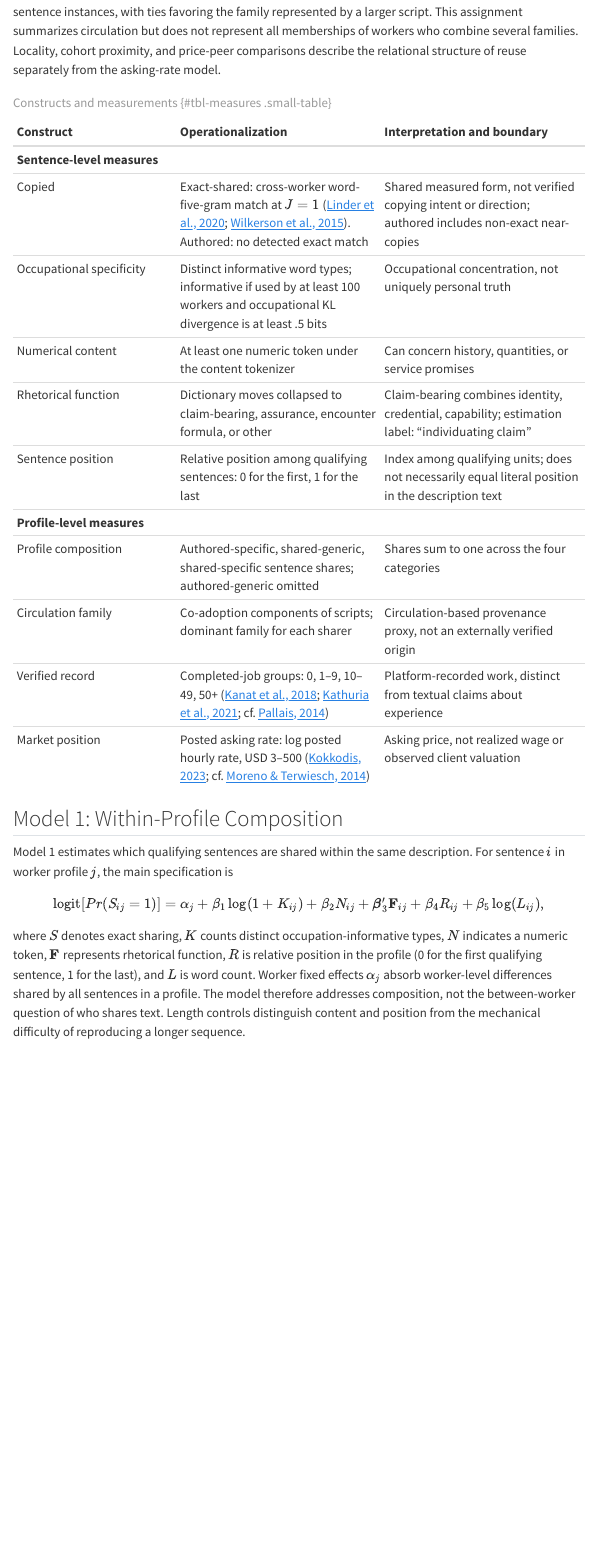
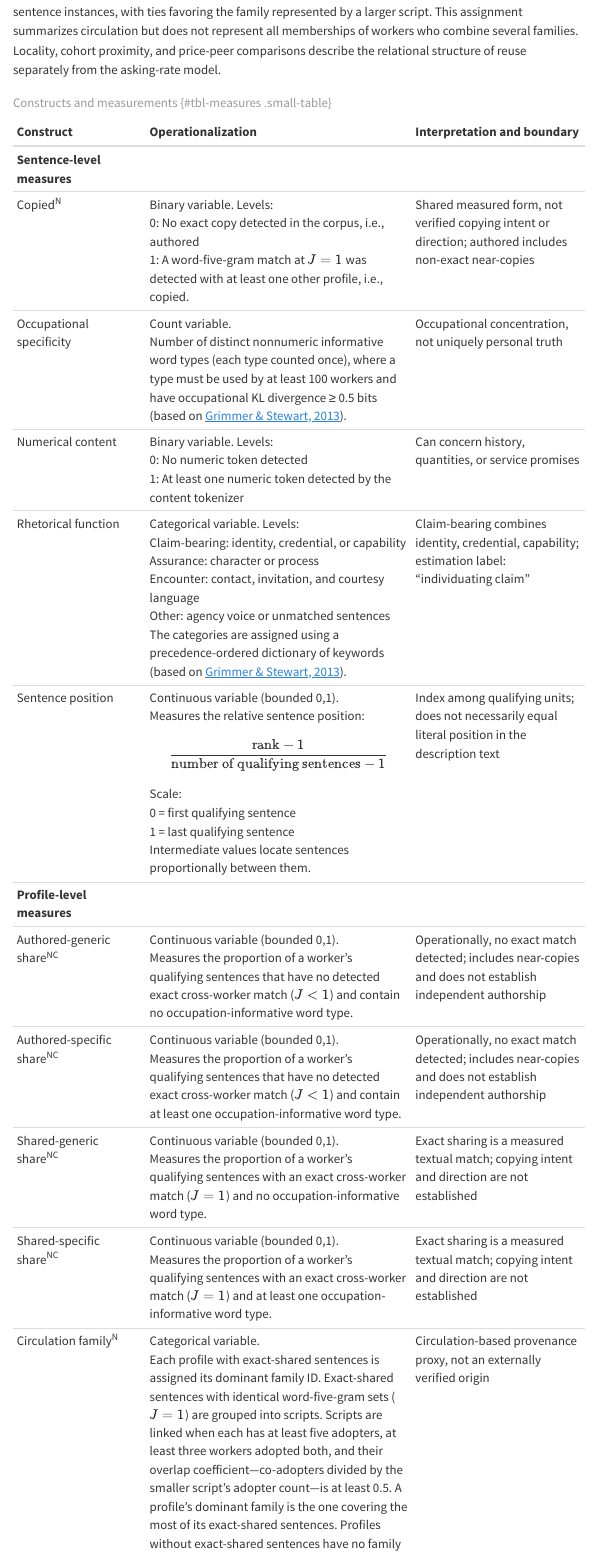
Before and after one commit to julianprester/dpkw-text-reuse, a Quarto document (PAPER.qmd): the page in a window 1100 px wide, from 10580 px down. Rendered offline with R 4.5, knitr and Pandoc in place of Quarto, with nearby package versions; menus at the side of the page are left out.

Commit message:
refine measurement table

```diff
--- a/PAPER.qmd
+++ b/PAPER.qmd
@@ -381,15 +381,16 @@ This assignment summarizes circulation but does not represent all memberships of
 Locality, cohort proximity, and price-peer comparisons describe the relational structure of reuse separately from the asking-rate model.
 
 | Construct | Operationalization | Interpretation and boundary |
-|:---|:----|:----|
+|:--|:-----|:---|
 | **Sentence-level measures** | | |
-| Copied | Exact-shared: cross-worker word-five-gram match at $J=1$ [@WilkersonEtAl2015; @LinderEtAl2020]. Authored: no detected exact match | Shared measured form, not verified copying intent or direction; authored includes non-exact near-copies |
-| Occupational specificity | Distinct informative word types; informative if used by at least 100 workers and occupational KL divergence is at least .5 bits | Occupational concentration, not uniquely personal truth |
-| Numerical content | At least one numeric token under the content tokenizer | Can concern history, quantities, or service promises |
-| Rhetorical function | Dictionary moves collapsed to claim-bearing, assurance, encounter formula, or other | Claim-bearing combines identity, credential, capability; estimation label: “individuating claim” |
-| Sentence position | Relative position among qualifying sentences: 0 for the first, 1 for the last | Index among qualifying units; does not necessarily equal literal position in the description text |
+| Copied<sup>N</sup> | Binary variable. Levels:<br>0: No exact copy detected in the corpus, i.e., authored<br>1: A word-five-gram match at $J=1$ was detected with at least one other profile, i.e., copied. | Shared measured form, not verified copying intent or direction; authored includes non-exact near-copies |
+| Occupational specificity | Count variable.<br>Number of distinct nonnumeric informative word types (each type counted once), where a type must be used by at least 100 workers and have occupational KL divergence ≥ 0.5 bits [based on @GrimmerStewart2013].  | Occupational concentration, not uniquely personal truth |
+| Numerical content | Binary variable. Levels:<br>0: No numeric token detected<br>1: At least one numeric token detected by the content tokenizer  | Can concern history, quantities, or service promises |
+| Rhetorical function | Categorical variable. Levels:<br>Claim-bearing: identity, credential, or capability<br>Assurance: character or process<br>Encounter: contact, invitation, and courtesy language<br>Other: agency voice or unmatched sentences<br>The categories are assigned using a precedence-ordered dictionary of keywords [based on @GrimmerStewart2013].   | Claim-bearing combines identity, credential, capability; estimation label: “individuating claim” |
+| Sentence position | Continuous variable (bounded 0,1).<br>Measures the relative sentence position: $$\frac{\text{rank}-1}{\text{number of qualifying sentences}-1}$$ Scale:<br>0 = first qualifying sentence<br>1 = last qualifying sentence<br>Intermediate values locate sentences proportionally between them.| Index among qualifying units; does not necessarily equal literal position in the description text |
 | **Profile-level measures** | | |
-| Profile composition | Authored-specific, shared-generic, shared-specific sentence shares; authored-generic omitted | Shares sum to one across the four categories |
-| Circulation family | Co-adoption components of scripts; dominant family for each sharer | Circulation-based provenance proxy, not an externally verified origin |
-| Verified record | Completed-job groups: 0, 1–9, 10–49, 50+ [cf. @Pallais2014; @KanatHongRaghu2018; @KathuriaEtAl2021] | Platform-recorded work, distinct from textual claims about experience |
-| Market position | Posted asking rate: log posted hourly rate, USD 3–500 [cf. @MorenoTerwiesch2014; @Kokkodis2023] | Asking price, not realized wage or observed client valuation |
+| Authored-generic share<sup>N</sup><sup>C</sup> | Continuous variable (bounded 0,1).<br>Measures the proportion of a worker's qualifying sentences that have no detected exact cross-worker match ($J<1$) and contain no occupation-informative word type. | Operationally, no exact match detected; includes near-copies and does not establish independent authorship |
+| Authored-specific share<sup>N</sup><sup>C</sup> | Continuous variable (bounded 0,1).<br>Measures the proportion of a worker's qualifying sentences that have no detected exact cross-worker match ($J<1$) and contain at least one occupation-informative word type. | Operationally, no exact match detected; includes near-copies and does not establish independent authorship |
+| Shared-generic share<sup>N</sup><sup>C</sup> | Continuous variable (bounded 0,1).<br>Measures the proportion of a worker's qualifying sentences with an exact cross-worker match ($J=1$) and no occupation-informative word type. | Exact sharing is a measured textual match; copying intent and direction are not established |
+| Shared-specific share<sup>N</sup><sup>C</sup> | Continuous variable (bounded 0,1).<br>Measures the proportion of a worker's qualifying sentences with an exact cross-worker match ($J=1$) and at least one occupation-informative word type. | Exact sharing is a measured textual match; copying intent and direction are not established |
+| Circulation family<sup>N</sup> | Categorical variable.<br>Each profile with exact-shared sentences is assigned its dominant family ID. Exact-shared sentences with identical word-five-gram sets ($J=1$) are grouped into scripts. Scripts are linked when each has at least five adopters, at least three workers adopted both, and their overlap coefficient—co-adopters divided by the smaller script’s adopter count—is at least 0.5. A profile’s dominant family is the one covering the most of its exact-shared sentences. Profiles without exact-shared sentences have no family assignment. | Circulation-based provenance proxy, not an externally verified origin |
```
Also changed, not shown: PAPER.qmd (4 more changed lines).
